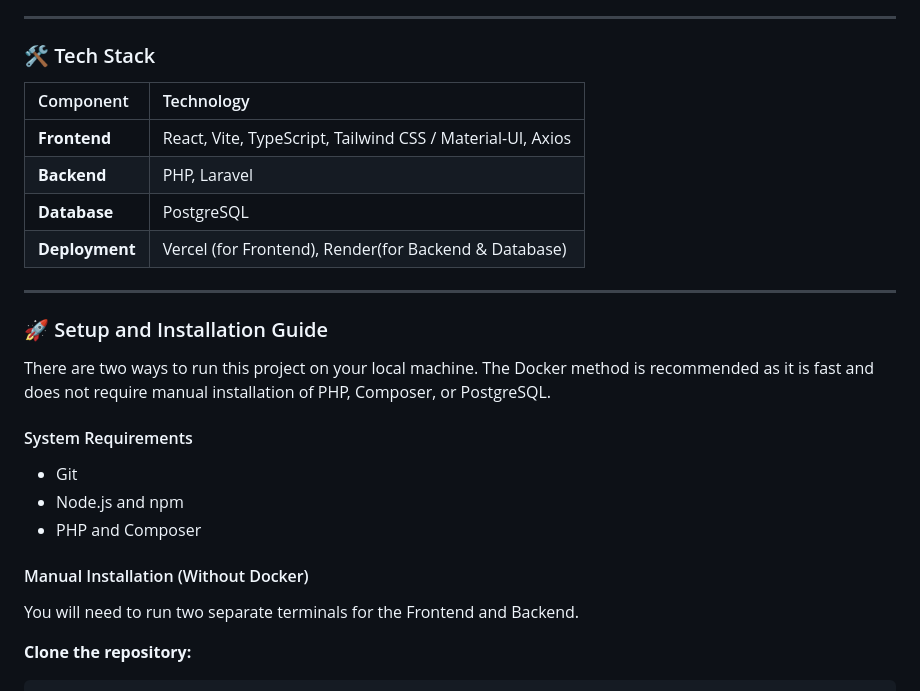
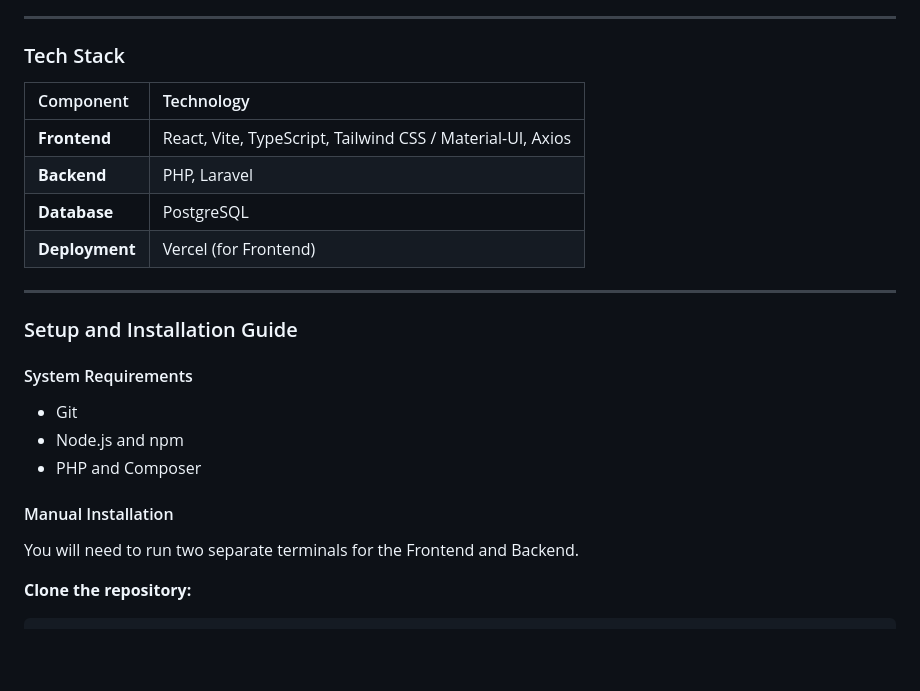
Before and after one commit to HQuan1428/G-scores-application, a Markdown page: README.md, the part around the change. Rendered like a GitHub page; blank space fills up the shorter version.

```diff
--- a/README.md
+++ b/README.md
@@ -34,27 +34,25 @@ This project fulfills the following requirements:
 
 ---
 
-### 🛠️ Tech Stack
+### Tech Stack
 
 | Component      | Technology                                                    |
 | :------------- | :------------------------------------------------------------ |
 | **Frontend**   | React, Vite, TypeScript, Tailwind CSS / Material-UI, Axios    |
 | **Backend**    | PHP, Laravel                                                  |
 | **Database**   | PostgreSQL                                                    |
-| **Deployment** | Vercel (for Frontend), Render(for Backend & Database) |
+| **Deployment** | Vercel (for Frontend) |
 
 ---
 
-### 🚀 Setup and Installation Guide
-
-There are two ways to run this project on your local machine. The Docker method is recommended as it is fast and does not require manual installation of PHP, Composer, or PostgreSQL.
+### Setup and Installation Guide
 
 #### System Requirements
 * Git
 * Node.js and npm
 * PHP and Composer
 
-#### Manual Installation (Without Docker)
+#### Manual Installation
 
 You will need to run two separate terminals for the Frontend and Backend.
 
```
